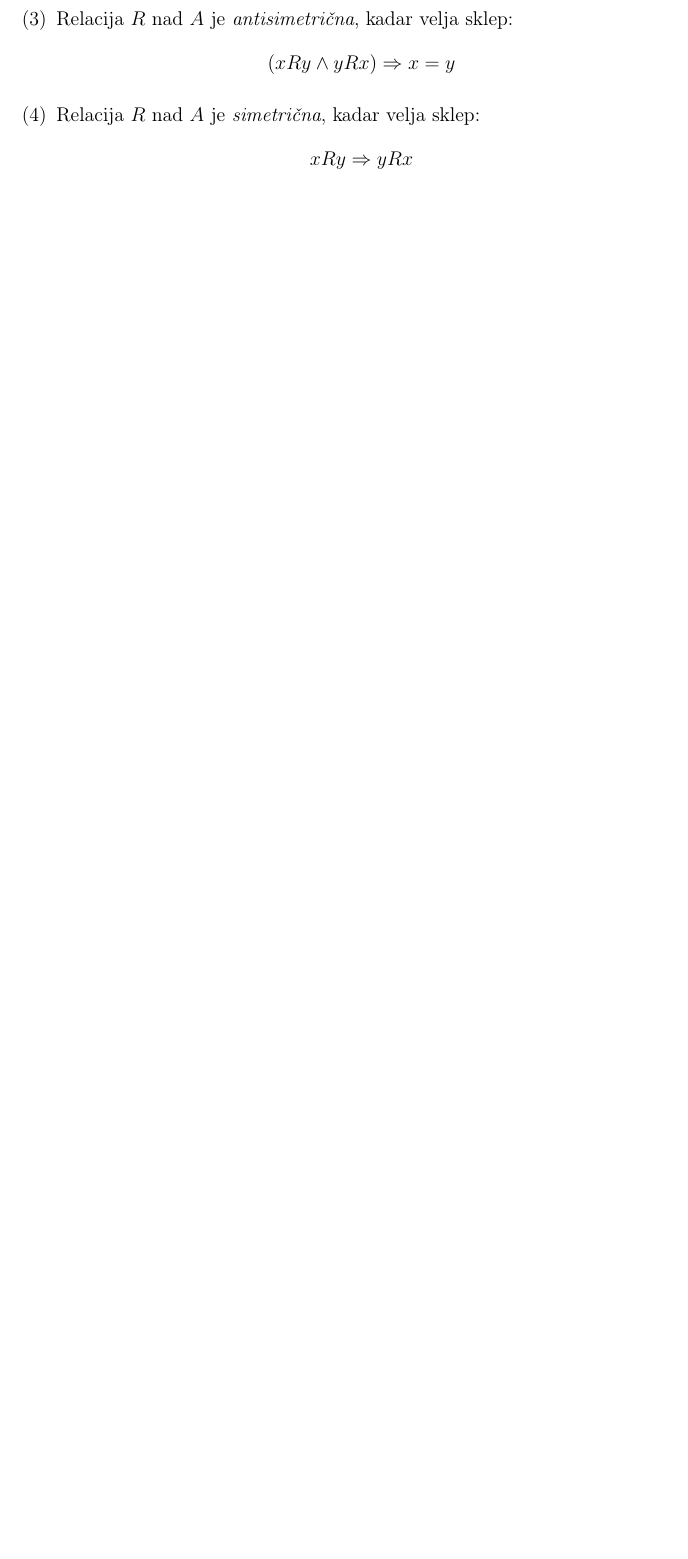
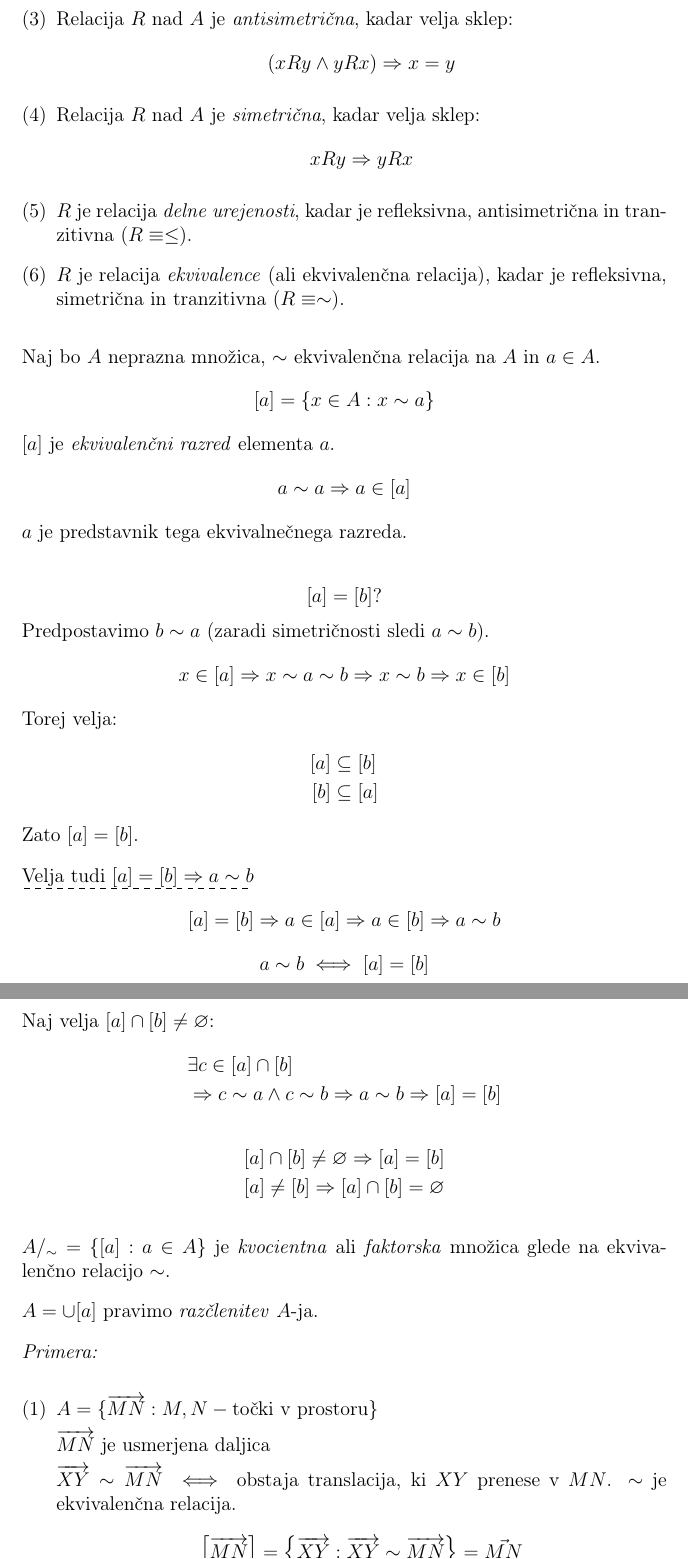
Before and after one commit to DzinVision/matematika-zapiski, a LaTeX document (Algebra_1/Algebra_1.tex, which reads Algebra_1/sections/03_osnovne_algebrske_strukture.tex): part of page 21 of 21 before the commit and two parts of pages 21 and 22 of 22 after it, the two joined at a grey line, cut so that both start at the same text, the shorter picture padded with empty space. Compiled offline with pdfLaTeX.

Commit message:
updated algebra 1

```diff
--- a/Algebra_1/Algebra_1.tex
+++ b/Algebra_1/Algebra_1.tex
@@ -8,6 +8,7 @@
 \usepackage{amsmath}
 \usepackage{mathtools}
 \usepackage{enumerate}
+\usepackage[normalem]{ulem}
 \usepackage{float}
 
 \setlength{\parindent}{0px}
--- a/Algebra_1/sections/03_osnovne_algebrske_strukture.tex
+++ b/Algebra_1/sections/03_osnovne_algebrske_strukture.tex
@@ -108,4 +108,70 @@ $(x, y) \in R \equiv x R y$
 	\begin{equation*}
 	x R y \Rightarrow y R x
 	\end{equation*}
+
+	\item $R$ je relacija \emph{delne urejenosti}, kadar je refleksivna, antisimetri"cna in tranzitivna ($R \equiv \leq$).
+
+	\item $R$ je relacija \emph{ekvivalence} (ali ekvivalen"cna relacija), kadar je refleksivna, simetri"cna in tranzitivna ($R \equiv \sim$).
 \end{enumerate}
+
+Naj bo $A$ neprazna mno"zica, $\sim$ ekvivalen"cna relacija na $A$ in $a \in A$.
+\begin{equation*}
+[a] = \{x \in A: x \sim a\}
+\end{equation*}
+$[a]$ je \emph{ekvivalen"cni razred} elementa $a$.
+%
+\begin{equation*}
+a \sim a \Rightarrow a \in [a]
+\end{equation*}
+%
+$a$ je predstavnik tega ekvivalne"cnega razreda.
+
+\begin{equation*}
+[a] = [b] ?
+\end{equation*}
+Predpostavimo $b \sim a$ (zaradi simetri"cnosti sledi $a \sim b$).
+\begin{equation*}
+x \in [a] \Rightarrow x \sim a \sim b \Rightarrow x \sim b \Rightarrow x \in [b]
+\end{equation*}
+Torej velja:
+\begin{align*}
+[a] &\subseteq [b]\\
+[b] &\subseteq [a]
+\end{align*}
+Zato $[a] = [b]$.
+
+\dashuline{Velja tudi $[a] = [b] \Rightarrow a \sim b$}
+\begin{equation*}
+[a] = [b] \Rightarrow a \in [a] \Rightarrow a \in [b] \Rightarrow a \sim b
+\end{equation*}
+%
+\begin{equation*}
+a \sim b \iff [a] = [b]
+\end{equation*}
+
+Naj velja $[a] \cap [b] \neq \varnothing$:
+\begin{align*}
+&\exists c \in [a] \cap [b]\\
+&\Rightarrow c \sim a \land c \sim b \Rightarrow a \sim b \Rightarrow [a] = [b]
+\end{align*}
+%
+\begin{gather*}
+	[a] \cap [b] \neq \varnothing \Rightarrow [a] = [b]\\
+	[a] \neq [b] \Rightarrow [a] \cap [b] = \varnothing
+\end{gather*}
+
+$A/_\sim = \{[a]: a \in A\}$ je \emph{kvocientna} ali \emph{faktorska} mno"zica glede na ekvivalen"cno relacijo $\sim$.
+
+$A = \cup [a]$ pravimo \emph{raz"clenitev} $A$-ja.
+
+\emph{Primera:}
+\begin{enumerate}[(1)]
+	\item $A = \{\overrightarrow{MN}: M,N - \text{to"cki v prostoru} \}$
+
+	$\overrightarrow{MN}$ je usmerjena daljica
+
+	$\overrightarrow{XY} \sim \overrightarrow{MN} \iff$ obstaja translacija, ki $XY$ prenese v $MN$. $\sim$ je ekvivalen"cna relacija.
+	\begin{equation*}
+	\left[\overrightarrow{MN}\right] = \left\{\overrightarrow{XY}: \overrightarrow{XY} \sim \overrightarrow{MN}\right\} = \vec{MN}
+	\end{equation*}
+\end{enumerate}
```
Also changed, not shown: Algebra_1/Algebra_1.pdf.
